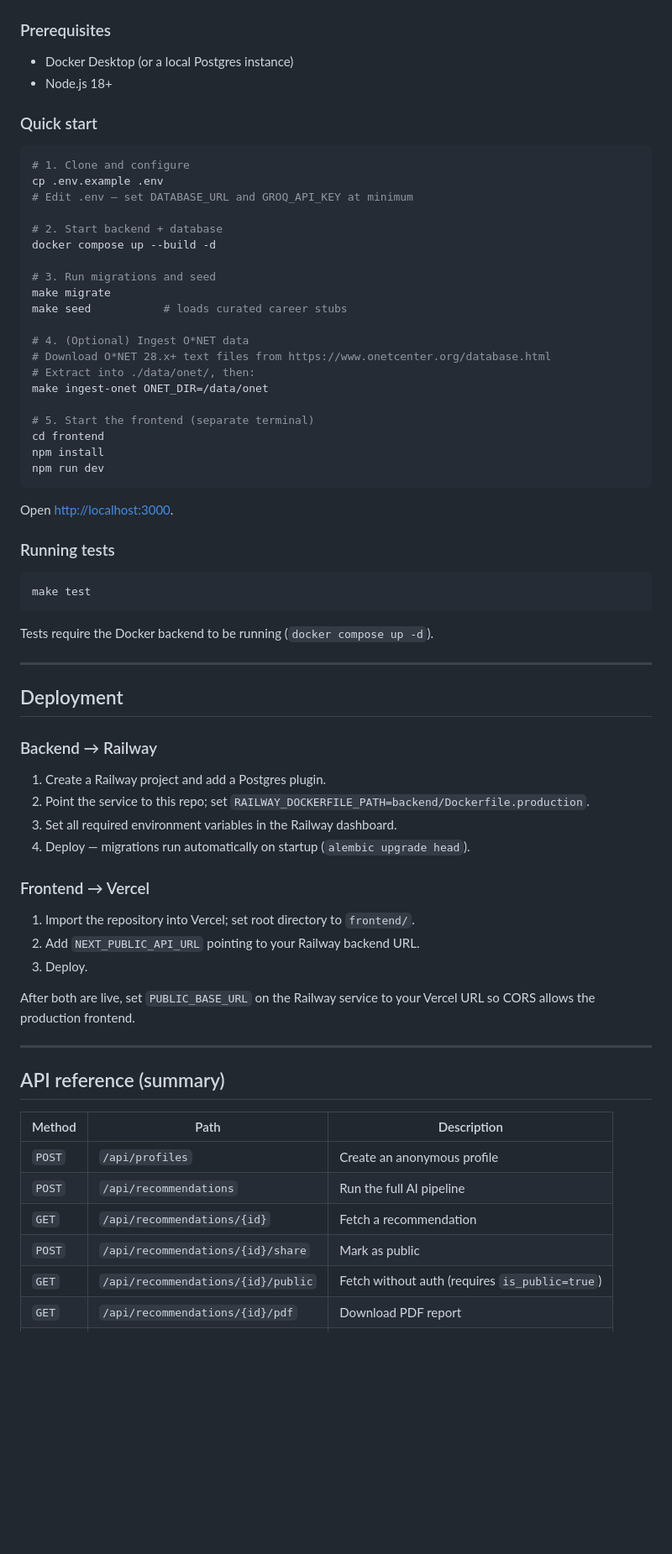
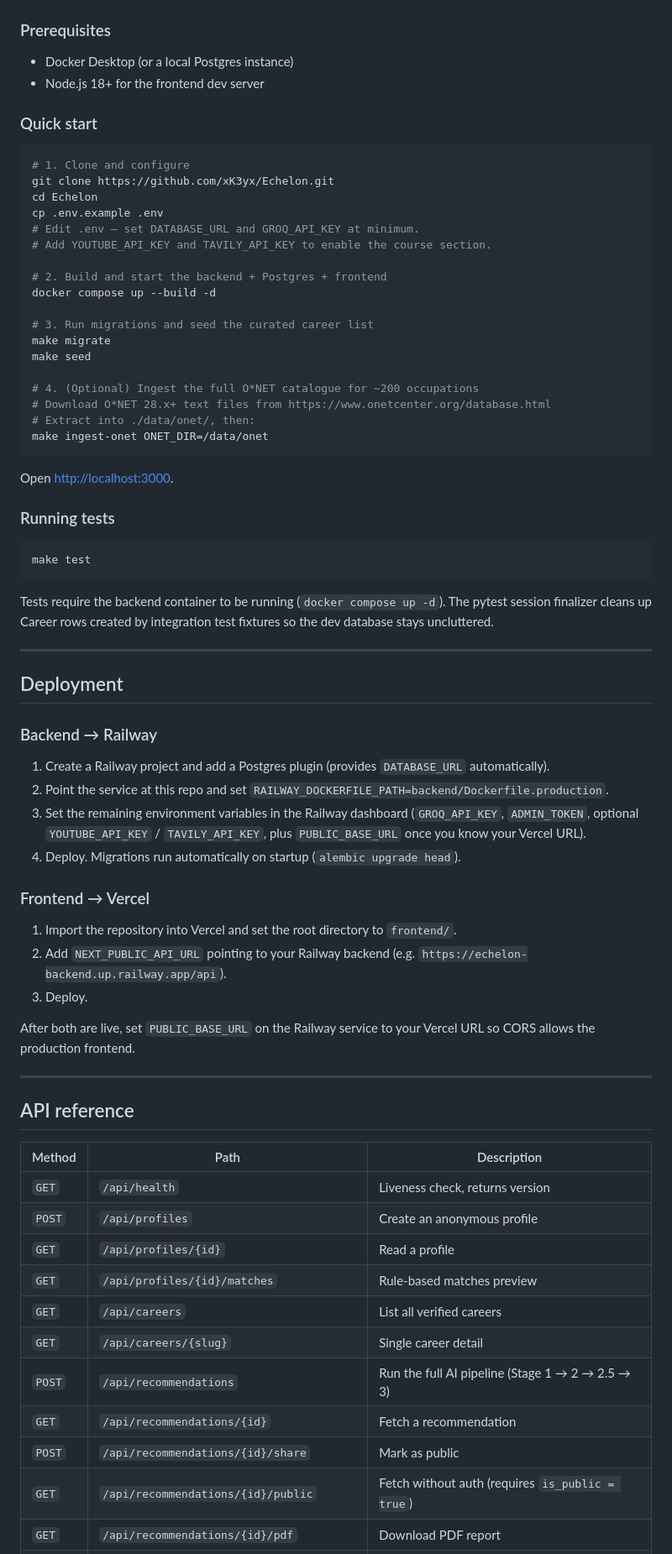
Before and after one commit to xK3yx/Echelon, a Markdown page: README.md, the part around one of its changes. Shown at 84% size. Drawn GitHub-style; blank space fills up the shorter version.

````diff
--- a/README.md
+++ b/README.md
@@ -116,31 +140,29 @@ Copy `.env.example` to `.env` and fill in the required values.
 ### Prerequisites
 
 - Docker Desktop (or a local Postgres instance)
-- Node.js 18+
+- Node.js 18+ for the frontend dev server
 
 ### Quick start
 
 ```bash
 # 1. Clone and configure
+git clone https://github.com/xK3yx/Echelon.git
+cd Echelon
 cp .env.example .env
-# Edit .env — set DATABASE_URL and GROQ_API_KEY at minimum
+# Edit .env — set DATABASE_URL and GROQ_API_KEY at minimum.
+# Add YOUTUBE_API_KEY and TAVILY_API_KEY to enable the course section.
 
-# 2. Start backend + database
+# 2. Build and start the backend + Postgres + frontend
 docker compose up --build -d
 
-# 3. Run migrations and seed
+# 3. Run migrations and seed the curated career list
 make migrate
-make seed           # loads curated career stubs
+make seed
 
-# 4. (Optional) Ingest O*NET data
+# 4. (Optional) Ingest the full O*NET catalogue for ~200 occupations
 # Download O*NET 28.x+ text files from https://www.onetcenter.org/database.html
 # Extract into ./data/onet/, then:
 make ingest-onet ONET_DIR=/data/onet
-
-# 5. Start the frontend (separate terminal)
-cd frontend
-npm install
-npm run dev
 ```
 
 Open [http://localhost:3000](http://localhost:3000).
@@ -151,7 +173,7 @@ Open [http://localhost:3000](http://localhost:3000).
 make test
 ```
 
-Tests require the Docker backend to be running (`docker compose up -d`).
+Tests require the backend container to be running (`docker compose up -d`). The pytest session finalizer cleans up Career rows created by integration test fixtures so the dev database stays uncluttered.
 
 ---
 
@@ -159,28 +181,33 @@ Tests require the Docker backend to be running (`docker compose up -d`).
 
 ### Backend → Railway
 
-1. Create a Railway project and add a Postgres plugin.
-2. Point the service to this repo; set `RAILWAY_DOCKERFILE_PATH=backend/Dockerfile.production`.
-3. Set all required environment variables in the Railway dashboard.
-4. Deploy — migrations run automatically on startup (`alembic upgrade head`).
+1. Create a Railway project and add a Postgres plugin (provides `DATABASE_URL` automatically).
+2. Point the service at this repo and set `RAILWAY_DOCKERFILE_PATH=backend/Dockerfile.production`.
+3. Set the remaining environment variables in the Railway dashboard (`GROQ_API_KEY`, `ADMIN_TOKEN`, optional `YOUTUBE_API_KEY` / `TAVILY_API_KEY`, plus `PUBLIC_BASE_URL` once you know your Vercel URL).
+4. Deploy. Migrations run automatically on startup (`alembic upgrade head`).
 
 ### Frontend → Vercel
 
-1. Import the repository into Vercel; set root directory to `frontend/`.
-2. Add `NEXT_PUBLIC_API_URL` pointing to your Railway backend URL.
+1. Import the repository into Vercel and set the root directory to `frontend/`.
+2. Add `NEXT_PUBLIC_API_URL` pointing to your Railway backend (e.g. `https://echelon-backend.up.railway.app/api`).
 3. Deploy.
 
 After both are live, set `PUBLIC_BASE_URL` on the Railway service to your Vercel URL so CORS allows the production frontend.
 
 ---
 
-## API reference (summary)
+## API reference
 
 | Method | Path | Description |
 |---|---|---|
+| `GET` | `/api/health` | Liveness check, returns version |
 | `POST` | `/api/profiles` | Create an anonymous profile |
-| `POST` | `/api/recommendations` | Run the full AI pipeline |
+| `GET` | `/api/profiles/{id}` | Read a profile |
+| `GET` | `/api/profiles/{id}/matches` | Rule-based matches preview |
+| `GET` | `/api/careers` | List all verified careers |
+| `GET` | `/api/careers/{slug}` | Single career detail |
+| `POST` | `/api/recommendations` | Run the full AI pipeline (Stage 1 → 2 → 2.5 → 3) |
 | `GET` | `/api/recommendations/{id}` | Fetch a recommendation |
 | `POST` | `/api/recommendations/{id}/share` | Mark as public |
-| `GET` | `/api/recommendations/{id}/public` | Fetch without auth (requires `is_public=true`) |
+| `GET` | `/api/recommendations/{id}/public` | Fetch without auth (requires `is_public = true`) |
 | `GET` | `/api/recommendations/{id}/pdf` | Download PDF report |
````
Also changed, not shown: other parts of README.md (+69 -35 lines).
